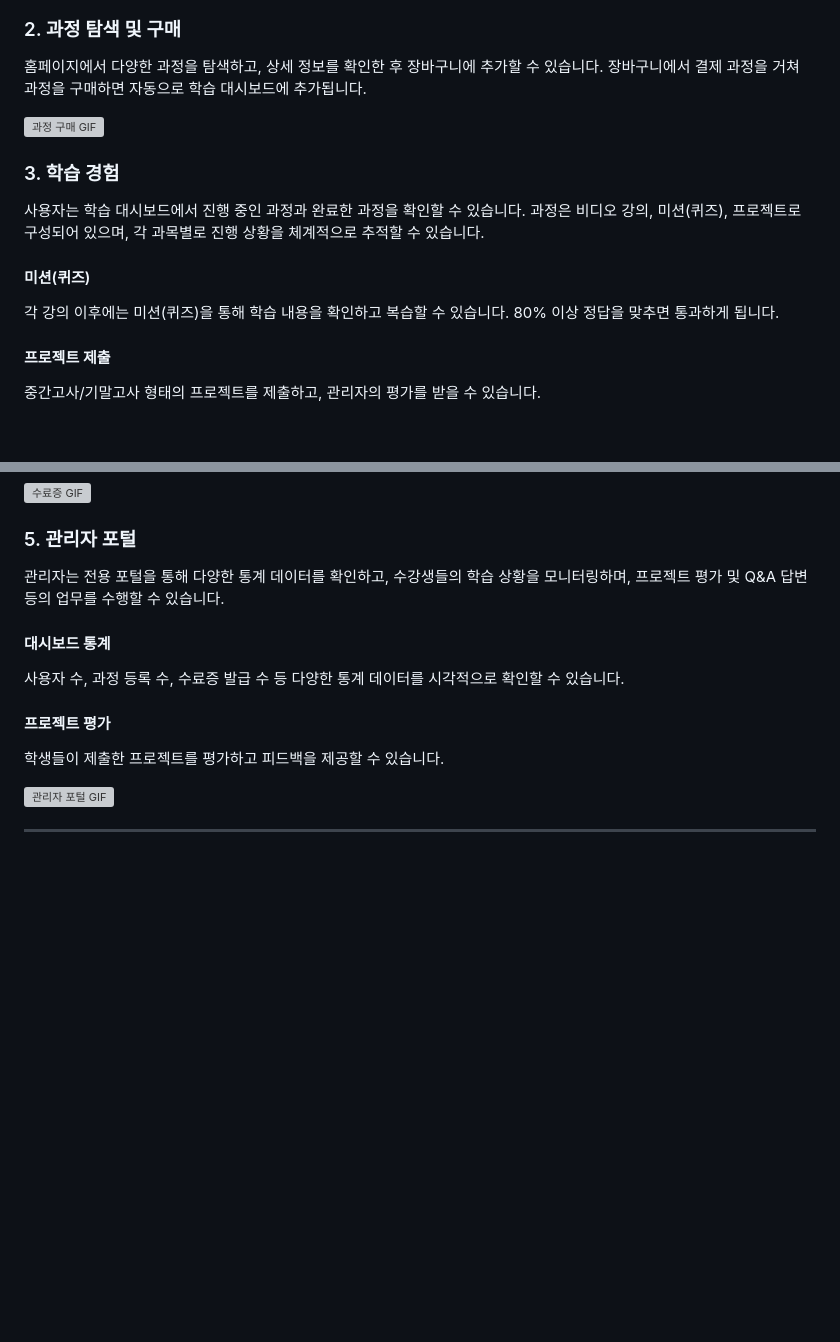
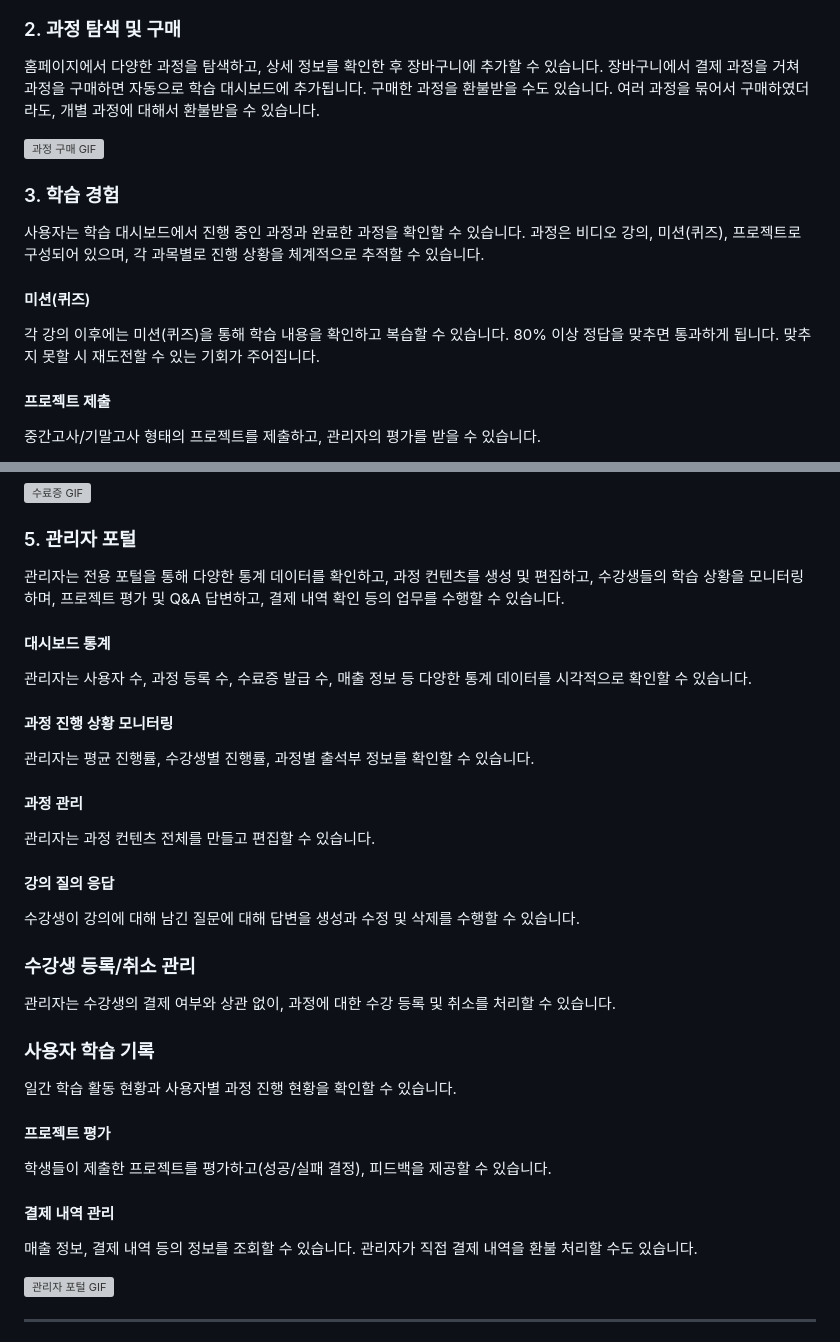
Before and after one commit to DjangoBookMakers/SkillBridge, a Markdown page: README.md, 2 parts joined by grey strips. GitHub-like rendering; blank space fills up the shorter version; grey boxes are pictures that could not be loaded.

Commit message:
📝 DOCS: README의 상세 내용 보강

```diff
--- a/README.md
+++ b/README.md
@@ -55,6 +55,7 @@
 ### 2. 과정 탐색 및 구매
 
 홈페이지에서 다양한 과정을 탐색하고, 상세 정보를 확인한 후 장바구니에 추가할 수 있습니다. 장바구니에서 결제 과정을 거쳐 과정을 구매하면 자동으로 학습 대시보드에 추가됩니다.
+구매한 과정을 환불받을 수도 있습니다. 여러 과정을 묶어서 구매하였더라도, 개별 과정에 대해서 환불받을 수 있습니다.
 
 ![과정 구매 GIF](gifs/과정-탐색-및-구매.gif)
 
@@ -64,7 +65,7 @@
 
 #### 미션(퀴즈)
 
-각 강의 이후에는 미션(퀴즈)을 통해 학습 내용을 확인하고 복습할 수 있습니다. 80% 이상 정답을 맞추면 통과하게 됩니다.
+각 강의 이후에는 미션(퀴즈)을 통해 학습 내용을 확인하고 복습할 수 있습니다. 80% 이상 정답을 맞추면 통과하게 됩니다. 맞추지 못할 시 재도전할 수 있는 기회가 주어집니다.
 
 #### 프로젝트 제출
 
@@ -90,15 +91,39 @@
 
 ### 5. 관리자 포털
 
-관리자는 전용 포털을 통해 다양한 통계 데이터를 확인하고, 수강생들의 학습 상황을 모니터링하며, 프로젝트 평가 및 Q&A 답변 등의 업무를 수행할 수 있습니다.
+관리자는 전용 포털을 통해 다양한 통계 데이터를 확인하고, 과정 컨텐츠를 생성 및 편집하고, 수강생들의 학습 상황을 모니터링하며, 프로젝트 평가 및 Q&A 답변하고, 결제 내역 확인 등의 업무를 수행할 수 있습니다.
 
 #### 대시보드 통계
 
-사용자 수, 과정 등록 수, 수료증 발급 수 등 다양한 통계 데이터를 시각적으로 확인할 수 있습니다.
+관리자는 사용자 수, 과정 등록 수, 수료증 발급 수, 매출 정보 등 다양한 통계 데이터를 시각적으로 확인할 수 있습니다.
+
+#### 과정 진행 상황 모니터링
+
+관리자는 평균 진행률, 수강생별 진행률, 과정별 출석부 정보를 확인할 수 있습니다.
+
+#### 과정 관리
+
+관리자는 과정 컨텐츠 전체를 만들고 편집할 수 있습니다.
+
+#### 강의 질의 응답
+
+수강생이 강의에 대해 남긴 질문에 대해 답변을 생성과 수정 및 삭제를 수행할 수 있습니다.
+
+### 수강생 등록/취소 관리
+
+관리자는 수강생의 결제 여부와 상관 없이, 과정에 대한 수강 등록 및 취소를 처리할 수 있습니다.
+
+### 사용자 학습 기록
+
+일간 학습 활동 현황과 사용자별 과정 진행 현황을 확인할 수 있습니다.
 
 #### 프로젝트 평가
 
-학생들이 제출한 프로젝트를 평가하고 피드백을 제공할 수 있습니다.
+학생들이 제출한 프로젝트를 평가하고(성공/실패 결정), 피드백을 제공할 수 있습니다.
+
+#### 결제 내역 관리
+
+매출 정보, 결제 내역 등의 정보를 조회할 수 있습니다. 관리자가 직접 결제 내역을 환불 처리할 수도 있습니다.
 
 ![관리자 포털 GIF](gifs/어드민페이지.gif)
 
```
